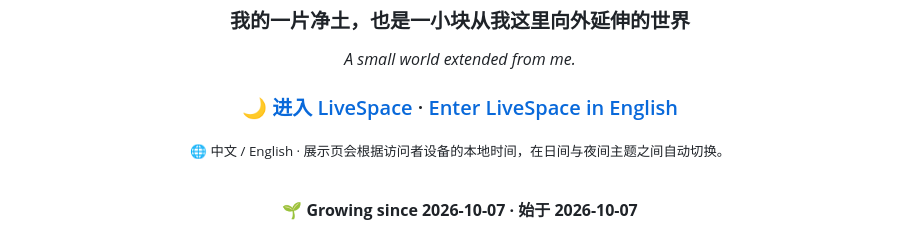
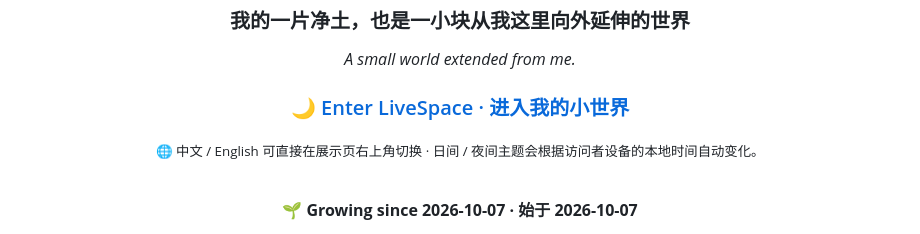
Before and after one commit to AozoraCynthiAStudio/Li-Aozora-LiveSpace, a Markdown page: README.md, the part around the change. GitHub-like rendering.

Commit message:
Point README to the unified bilingual LiveSpace

```diff
--- a/README.md
+++ b/README.md
@@ -5,9 +5,9 @@
 ### 我的一片净土，也是一小块从我这里向外延伸的世界
 *A small world extended from me.*
 
-### 🌙 [进入 LiveSpace](https://aozoracynthiastudio.github.io/Li-Aozora-LiveSpace/) · [Enter LiveSpace in English](https://aozoracynthiastudio.github.io/Li-Aozora-LiveSpace/en/)
+### 🌙 [Enter LiveSpace · 进入我的小世界](https://aozoracynthiastudio.github.io/Li-Aozora-LiveSpace/)
 
-<sub>🌐 中文 / English · 展示页会根据访问者设备的本地时间，在日间与夜间主题之间自动切换。</sub>
+<sub>🌐 中文 / English 可直接在展示页右上角切换 · 日间 / 夜间主题会根据访问者设备的本地时间自动变化。</sub>
 
 <br>
 
```
